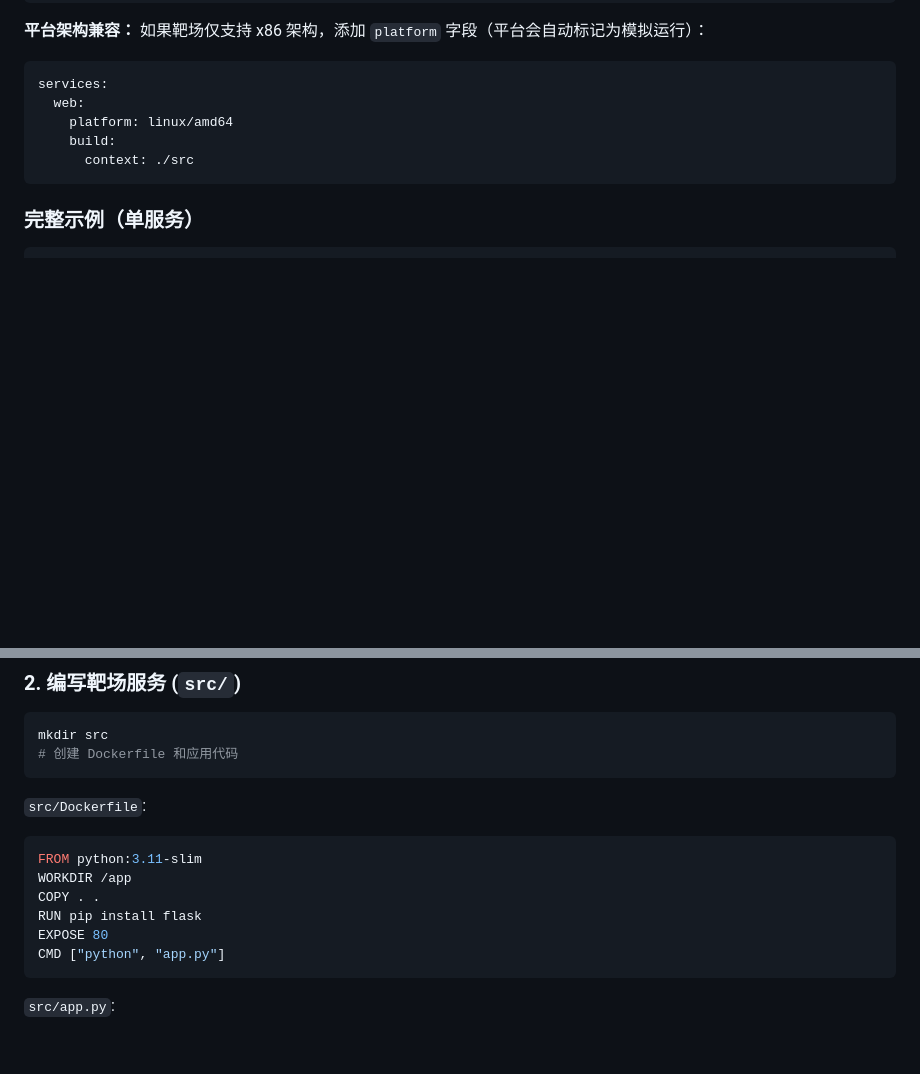
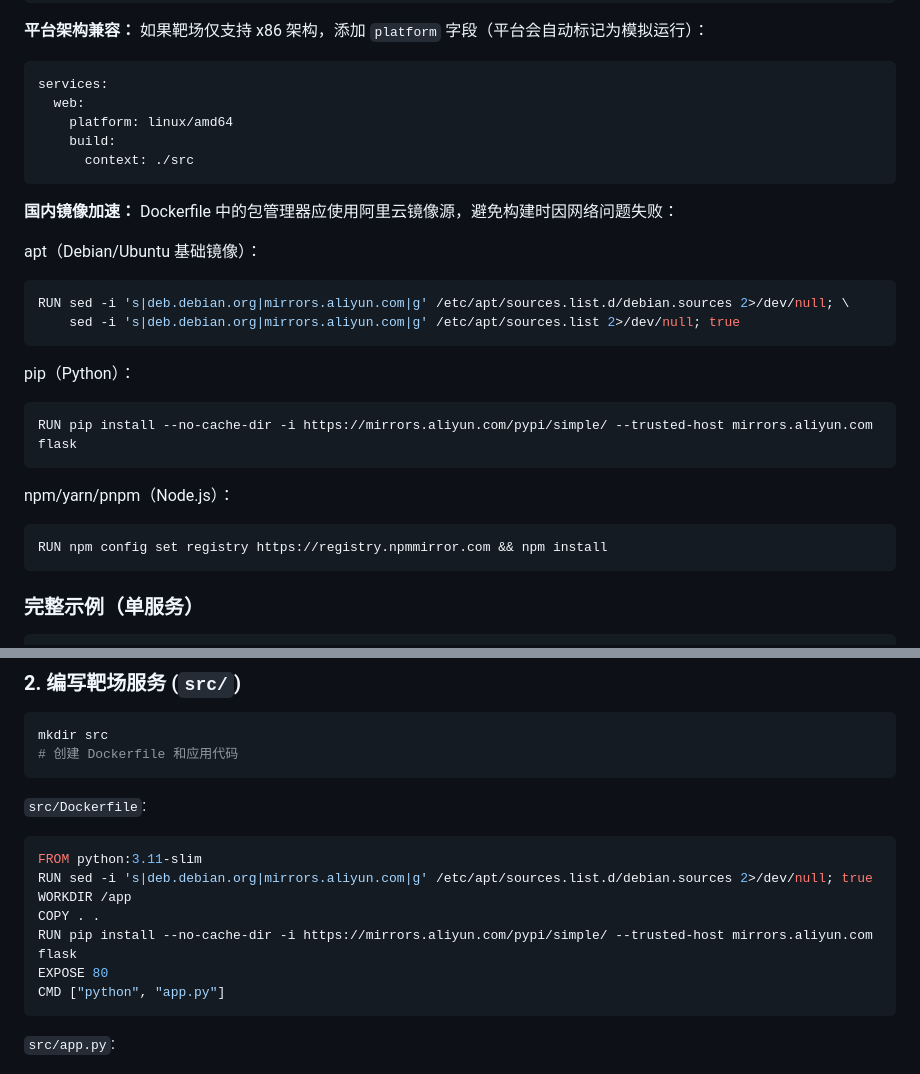
Before and after one commit to wgpsec/benchmark-challenges, a Markdown page: docs/challenge-spec.md, 2 parts joined by grey strips. Drawn GitHub-style; blank space fills up the shorter version.

Commit message:
docs: add China mirror acceleration requirement for Dockerfiles
- apt: aliyun mirror
- pip: aliyun pypi mirror
- npm: npmmirror registry

````diff
--- a/docs/challenge-spec.md
+++ b/docs/challenge-spec.md
@@ -173,6 +173,24 @@ services:
       context: ./src
 ```
 
+**国内镜像加速：** Dockerfile 中的包管理器应使用阿里云镜像源，避免构建时因网络问题失败：
+
+apt（Debian/Ubuntu 基础镜像）：
+```dockerfile
+RUN sed -i 's|deb.debian.org|mirrors.aliyun.com|g' /etc/apt/sources.list.d/debian.sources 2>/dev/null; \
+    sed -i 's|deb.debian.org|mirrors.aliyun.com|g' /etc/apt/sources.list 2>/dev/null; true
+```
+
+pip（Python）：
+```dockerfile
+RUN pip install --no-cache-dir -i https://mirrors.aliyun.com/pypi/simple/ --trusted-host mirrors.aliyun.com flask
+```
+
+npm/yarn/pnpm（Node.js）：
+```dockerfile
+RUN npm config set registry https://registry.npmmirror.com && npm install
+```
+
 ### 完整示例（单服务）
 
 ```yaml
@@ -326,9 +344,10 @@ mkdir src
 
 ```dockerfile
 FROM python:3.11-slim
+RUN sed -i 's|deb.debian.org|mirrors.aliyun.com|g' /etc/apt/sources.list.d/debian.sources 2>/dev/null; true
 WORKDIR /app
 COPY . .
-RUN pip install flask
+RUN pip install --no-cache-dir -i https://mirrors.aliyun.com/pypi/simple/ --trusted-host mirrors.aliyun.com flask
 EXPOSE 80
 CMD ["python", "app.py"]
 ```
````
Also changed, not shown: .claude/skills/create-challenge.md (+4 -0 lines).
